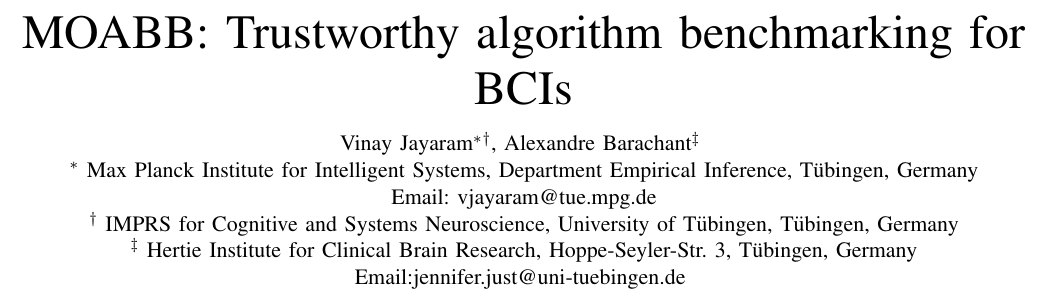
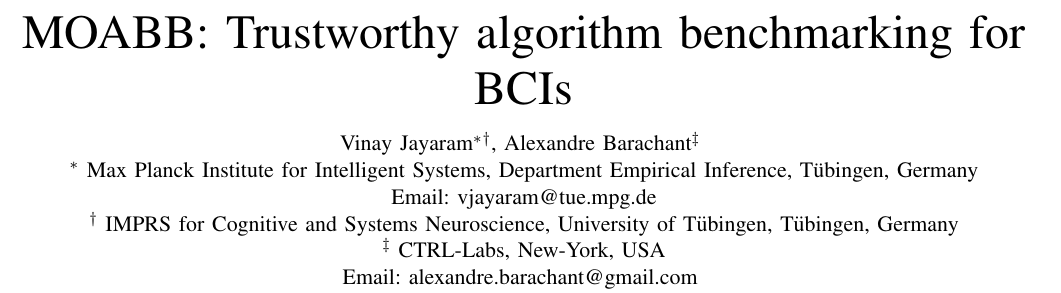
Before and after one commit to bibliolytic/moabb_manuscript, a LaTeX paper (main.tex): part of page 1 of 6, cut so that both start at the same text. Compiled offline with pdfLaTeX.

Commit message:
affiliation

```diff
--- a/main.tex
+++ b/main.tex
@@ -35,10 +35,9 @@
   \IEEEauthorblockA
   {
     \IEEEauthorrefmark{3}
-    Hertie Institute for Clinical Brain Research,
-    Hoppe-Seyler-Str. 3,
-    T\"{u}bingen, Germany \\
-    Email:jennifer.just@uni-tuebingen.de
+    CTRL-Labs,
+    New-York, USA \\
+    Email: alexandre.barachant@gmail.com
   }
 }
 \begin{document}
```
